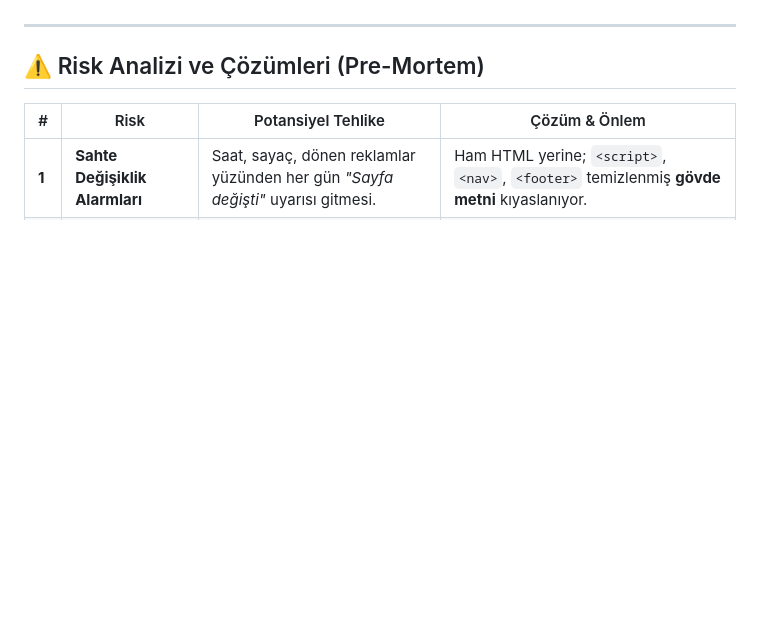
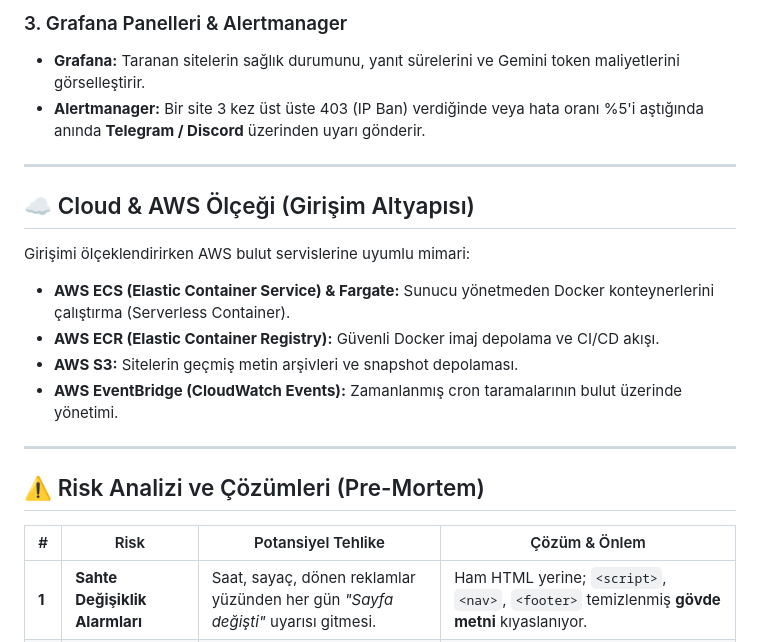
Before and after one commit to suleyman-kara/animsatici, a Markdown page: README.md, the part around one of its changes. Drawn GitHub-style; blank space fills up the shorter version.

Commit message:
docs: DevOps, Docker, Prometheus ve AWS bulut mimarisini README'ye ekle

```diff
--- a/README.md
+++ b/README.md
@@ -121,3 +159,17 @@ Sistem ölçeği yüzbinlerce web sitesi ve RSS akışına ulaştığında donan
+### 3. Grafana Panelleri & Alertmanager
+* **Grafana:** Taranan sitelerin sağlık durumunu, yanıt sürelerini ve Gemini token maliyetlerini görselleştirir.
+* **Alertmanager:** Bir site 3 kez üst üste 403 (IP Ban) verdiğinde veya hata oranı %5'i aştığında anında **Telegram / Discord** üzerinden uyarı gönderir.
+
+---
+
+## ☁️ Cloud & AWS Ölçeği (Girişim Altyapısı)
+
+Girişimi ölçeklendirirken AWS bulut servislerine uyumlu mimari:
+* **AWS ECS (Elastic Container Service) & Fargate:** Sunucu yönetmeden Docker konteynerlerini çalıştırma (Serverless Container).
+* **AWS ECR (Elastic Container Registry):** Güvenli Docker imaj depolama ve CI/CD akışı.
+* **AWS S3:** Sitelerin geçmiş metin arşivleri ve snapshot depolaması.
+* **AWS EventBridge (CloudWatch Events):** Zamanlanmış cron taramalarının bulut üzerinde yönetimi.
+
 ---
 
 ## ⚠️ Risk Analizi ve Çözümleri (Pre-Mortem)
```
Also changed, not shown: other parts of README.md (+38 -0 lines).
